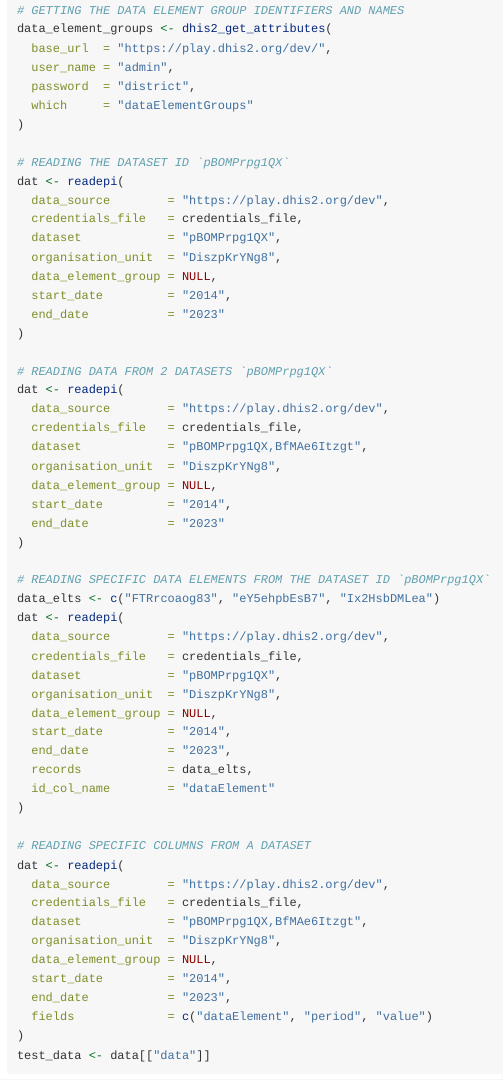
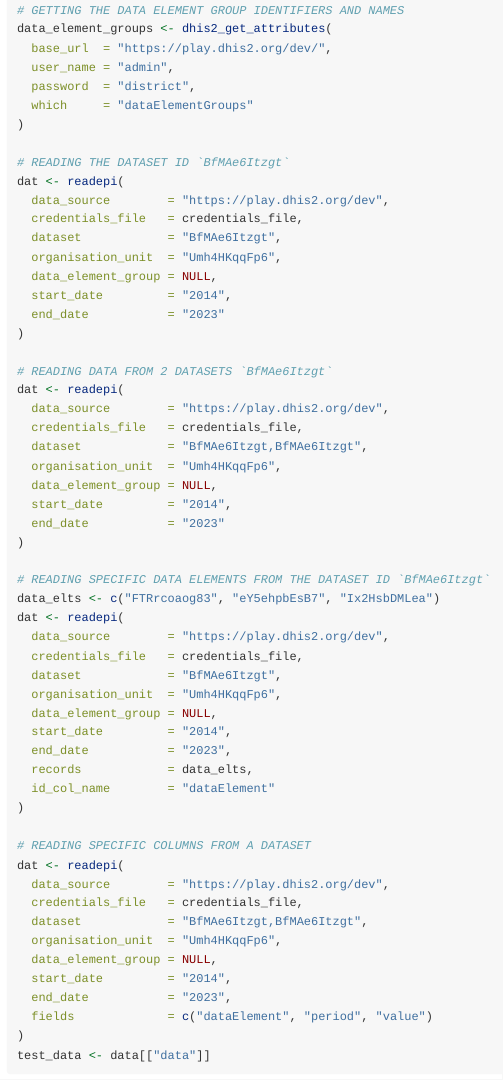
Before and after one commit to epiverse-trace/readepi, an R Markdown document (vignettes/readepi.Rmd): the page in a window 1100 px wide, from 8350 px down. Rendered offline with R 4.5, knitr and Pandoc, with nearby package versions; some code elsewhere in the file could not run offline; long lines of code are wrapped.

Commit message:
fix issue with reading from DHIS2

```diff
--- a/vignettes/readepi.Rmd
+++ b/vignettes/readepi.Rmd
@@ -428,35 +428,35 @@
   which     = "dataElementGroups"
 )
 
-# READING THE DATASET ID `pBOMPrpg1QX`
+# READING THE DATASET ID `BfMAe6Itzgt`
 dat <- readepi(
   data_source        = "https://play.dhis2.org/dev",
   credentials_file   = credentials_file,
-  dataset            = "pBOMPrpg1QX",
-  organisation_unit  = "DiszpKrYNg8",
+  dataset            = "BfMAe6Itzgt",
+  organisation_unit  = "Umh4HKqqFp6",
   data_element_group = NULL,
   start_date         = "2014",
   end_date           = "2023"
 )
 
-# READING DATA FROM 2 DATASETS `pBOMPrpg1QX`
+# READING DATA FROM 2 DATASETS `BfMAe6Itzgt`
 dat <- readepi(
   data_source        = "https://play.dhis2.org/dev",
   credentials_file   = credentials_file,
-  dataset            = "pBOMPrpg1QX,BfMAe6Itzgt",
-  organisation_unit  = "DiszpKrYNg8",
+  dataset            = "BfMAe6Itzgt,BfMAe6Itzgt",
+  organisation_unit  = "Umh4HKqqFp6",
   data_element_group = NULL,
   start_date         = "2014",
   end_date           = "2023"
 )
 
-# READING SPECIFIC DATA ELEMENTS FROM THE DATASET ID `pBOMPrpg1QX`
+# READING SPECIFIC DATA ELEMENTS FROM THE DATASET ID `BfMAe6Itzgt`
 data_elts <- c("FTRrcoaog83", "eY5ehpbEsB7", "Ix2HsbDMLea")
 dat <- readepi(
   data_source        = "https://play.dhis2.org/dev",
   credentials_file   = credentials_file,
-  dataset            = "pBOMPrpg1QX",
-  organisation_unit  = "DiszpKrYNg8",
+  dataset            = "BfMAe6Itzgt",
+  organisation_unit  = "Umh4HKqqFp6",
   data_element_group = NULL,
   start_date         = "2014",
   end_date           = "2023",
@@ -468,8 +468,8 @@
 dat <- readepi(
   data_source        = "https://play.dhis2.org/dev",
   credentials_file   = credentials_file,
-  dataset            = "pBOMPrpg1QX,BfMAe6Itzgt",
-  organisation_unit  = "DiszpKrYNg8",
+  dataset            = "BfMAe6Itzgt,BfMAe6Itzgt",
+  organisation_unit  = "Umh4HKqqFp6",
   data_element_group = NULL,
   start_date         = "2014",
   end_date           = "2023",
```
Also changed, not shown: R/check_dhis2_attributes-helpers.R (+5 -6 lines), R/read_from_dhis2-helpers.R (+3 -3 lines), R/read_from_dhis2.R (+4 -4 lines), README.Rmd (+2 -2 lines), 12 other files.
